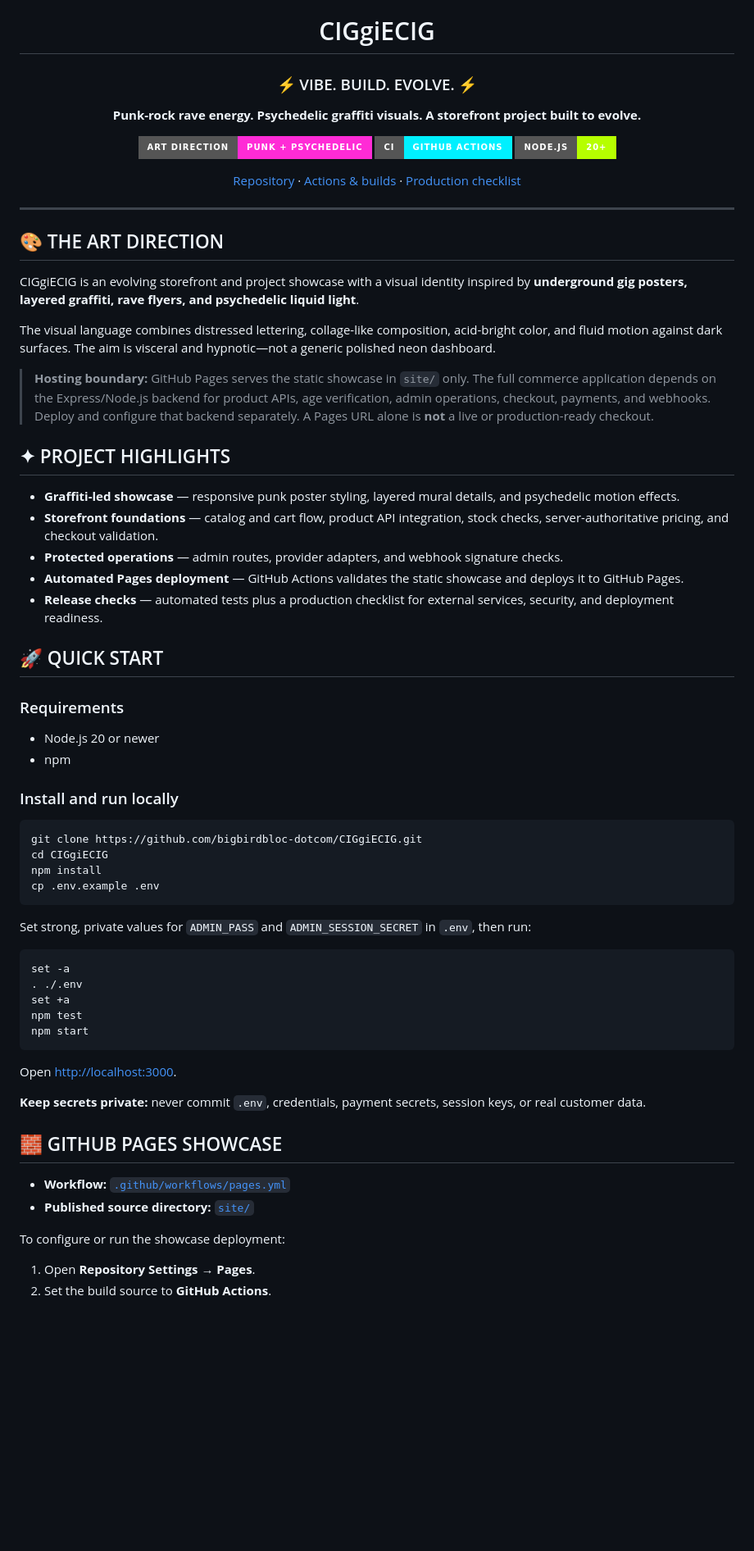
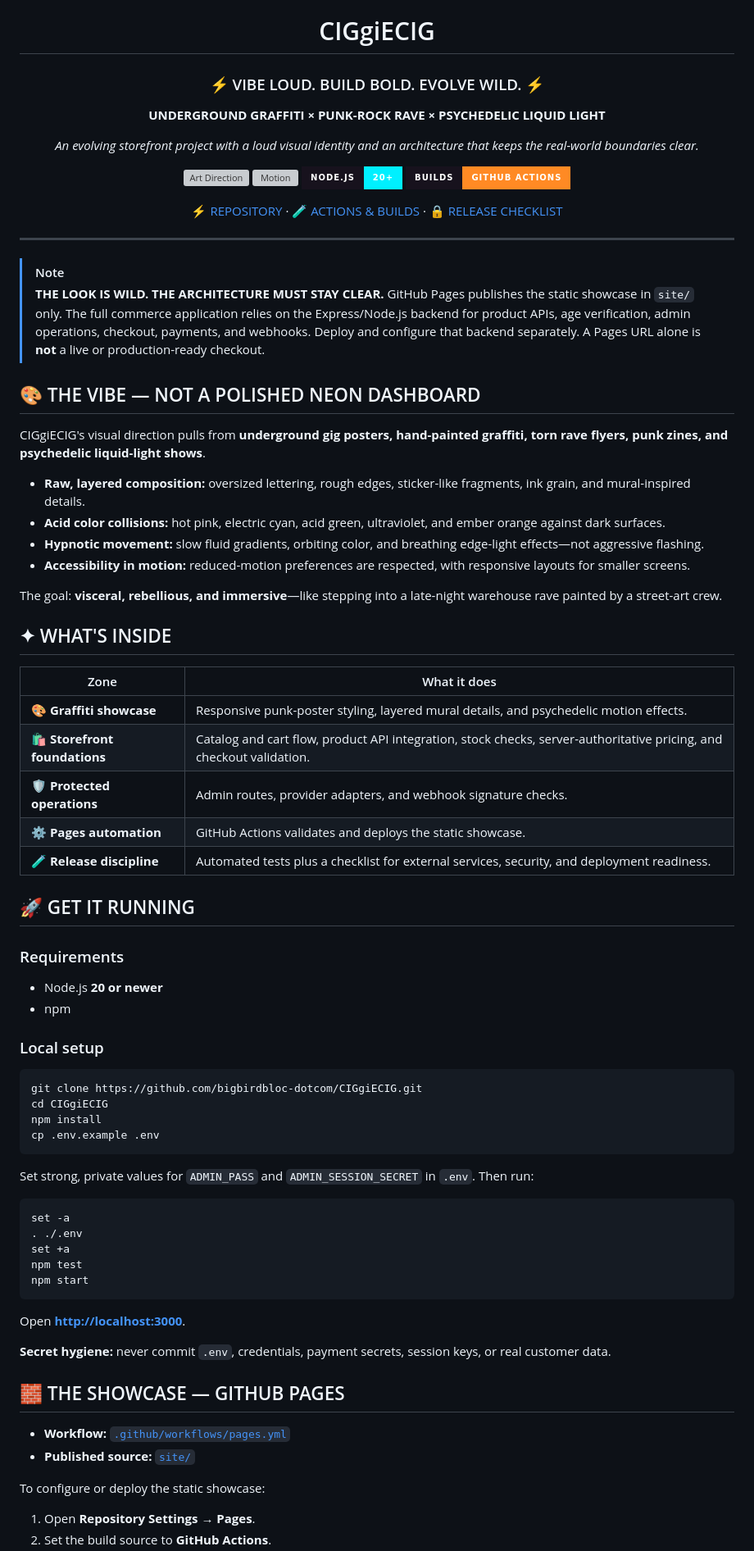
Before and after one commit to bigbirdbloc-dotcom/CIGgiECIG, a Markdown page: README.md, the part around one of its changes. Shown at 82% size. GitHub-like rendering; badges without logos; blank space fills up the shorter version; grey boxes are pictures that could not be loaded.

Commit message:
docs: align README with punk psychedelic graffiti art direction

````diff
--- a/README.md
+++ b/README.md
@@ -2,44 +4,55 @@
 
 # CIGgiECIG
 
-### ⚡ VIBE. BUILD. EVOLVE. ⚡
+### ⚡ VIBE LOUD. BUILD BOLD. EVOLVE WILD. ⚡
 
-**Punk-rock rave energy. Psychedelic graffiti visuals. A storefront project built to evolve.**
+**UNDERGROUND GRAFFITI × PUNK-ROCK RAVE × PSYCHEDELIC LIQUID LIGHT**
 
-![Style](https://img.shields.io/badge/ART%20DIRECTION-PUNK%20%2B%20PSYCHEDELIC-ff2bd6?style=for-the-badge)
-![CI](https://img.shields.io/badge/CI-GITHUB%20ACTIONS-00f0ff?style=for-the-badge)
-![Node](https://img.shields.io/badge/NODE.JS-20%2B-b6ff00?style=for-the-badge)
+*An evolving storefront project with a loud visual identity and an architecture that keeps the real-world boundaries clear.*
 
-[Repository](https://github.com/bigbirdbloc-dotcom/CIGgiECIG) · [Actions & builds](https://github.com/bigbirdbloc-dotcom/CIGgiECIG/actions) · [Production checklist](docs/PRODUCTION_RELEASE_CHECKLIST.md)
+![Art Direction](https://img.shields.io/badge/ART-DIRTY%20%2F%20LOUD-ff2bd6?style=for-the-badge&labelColor=17121d)
+![Motion](https://img.shields.io/badge/MOTION-FLUID%20%2F%20HYPNOTIC-b6ff00?style=for-the-badge&labelColor=17121d)
+![Runtime](https://img.shields.io/badge/NODE.JS-20%2B-00f0ff?style=for-the-badge&labelColor=17121d)
+![Automation](https://img.shields.io/badge/BUILDS-GITHUB%20ACTIONS-ff8a24?style=for-the-badge&labelColor=17121d)
+
+[⚡ REPOSITORY](https://github.com/bigbirdbloc-dotcom/CIGgiECIG) · [🧪 ACTIONS & BUILDS](https://github.com/bigbirdbloc-dotcom/CIGgiECIG/actions) · [🔒 RELEASE CHECKLIST](docs/PRODUCTION_RELEASE_CHECKLIST.md)
 
 </div>
 
 ---
 
-## 🎨 THE ART DIRECTION
+> [!NOTE]
+> **THE LOOK IS WILD. THE ARCHITECTURE MUST STAY CLEAR.** GitHub Pages publishes the static showcase in `site/` only. The full commerce application relies on the Express/Node.js backend for product APIs, age verification, admin operations, checkout, payments, and webhooks. Deploy and configure that backend separately. A Pages URL alone is **not** a live or production-ready checkout.
 
-CIGgiECIG is an evolving storefront and project showcase with a visual identity inspired by **underground gig posters, layered graffiti, rave flyers, and psychedelic liquid light**.
+## 🎨 THE VIBE — NOT A POLISHED NEON DASHBOARD
 
-The visual language combines distressed lettering, collage-like composition, acid-bright color, and fluid motion against dark surfaces. The aim is visceral and hypnotic—not a generic polished neon dashboard.
+CIGgiECIG's visual direction pulls from **underground gig posters, hand-painted graffiti, torn rave flyers, punk zines, and psychedelic liquid-light shows**.
 
-> **Hosting boundary:** GitHub Pages serves the static showcase in `site/` only. The full commerce application depends on the Express/Node.js backend for product APIs, age verification, admin operations, checkout, payments, and webhooks. Deploy and configure that backend separately. A Pages URL alone is **not** a live or production-ready checkout.
+- **Raw, layered composition:** oversized lettering, rough edges, sticker-like fragments, ink grain, and mural-inspired details.
+- **Acid color collisions:** hot pink, electric cyan, acid green, ultraviolet, and ember orange against dark surfaces.
+- **Hypnotic movement:** slow fluid gradients, orbiting color, and breathing edge-light effects—not aggressive flashing.
+- **Accessibility in motion:** reduced-motion preferences are respected, with responsive layouts for smaller screens.
 
-## ✦ PROJECT HIGHLIGHTS
+The goal: **visceral, rebellious, and immersive**—like stepping into a late-night warehouse rave painted by a street-art crew.
 
-- **Graffiti-led showcase** — responsive punk poster styling, layered mural details, and psychedelic motion effects.
-- **Storefront foundations** — catalog and cart flow, product API integration, stock checks, server-authoritative pricing, and checkout validation.
-- **Protected operations** — admin routes, provider adapters, and webhook signature checks.
-- **Automated Pages deployment** — GitHub Actions validates the static showcase and deploys it to GitHub Pages.
-- **Release checks** — automated tests plus a production checklist for external services, security, and deployment readiness.
+## ✦ WHAT'S INSIDE
 
-## 🚀 QUICK START
+| Zone | What it does |
+| --- | --- |
+| 🎨 **Graffiti showcase** | Responsive punk-poster styling, layered mural details, and psychedelic motion effects. |
+| 🛍️ **Storefront foundations** | Catalog and cart flow, product API integration, stock checks, server-authoritative pricing, and checkout validation. |
+| 🛡️ **Protected operations** | Admin routes, provider adapters, and webhook signature checks. |
+| ⚙️ **Pages automation** | GitHub Actions validates and deploys the static showcase. |
+| 🧪 **Release discipline** | Automated tests plus a checklist for external services, security, and deployment readiness. |
+
+## 🚀 GET IT RUNNING
 
 ### Requirements
 
-- Node.js 20 or newer
+- Node.js **20 or newer**
 - npm
 
-### Install and run locally
+### Local setup
 
 ```bash
 git clone https://github.com/bigbirdbloc-dotcom/CIGgiECIG.git
@@ -48,7 +61,7 @@ npm install
 cp .env.example .env
 ```
 
-Set strong, private values for `ADMIN_PASS` and `ADMIN_SESSION_SECRET` in `.env`, then run:
+Set strong, private values for `ADMIN_PASS` and `ADMIN_SESSION_SECRET` in `.env`. Then run:
 
 ```bash
 set -a
@@ -58,16 +71,16 @@ npm test
 npm start
 ```
 
-Open [http://localhost:3000](http://localhost:3000).
+Open **[http://localhost:3000](http://localhost:3000)**.
 
-**Keep secrets private:** never commit `.env`, credentials, payment secrets, session keys, or real customer data.
+**Secret hygiene:** never commit `.env`, credentials, payment secrets, session keys, or real customer data.
 
-## 🧱 GITHUB PAGES SHOWCASE
+## 🧱 THE SHOWCASE — GITHUB PAGES
 
 - **Workflow:** [`.github/workflows/pages.yml`](.github/workflows/pages.yml)
-- **Published source directory:** [`site/`](site/)
+- **Published source:** [`site/`](site/)
 
-To configure or run the showcase deployment:
+To configure or deploy the static showcase:
 
 1. Open **Repository Settings → Pages**.
 2. Set the build source to **GitHub Actions**.
````
Also changed, not shown: other parts of README.md (+18 -14 lines).
